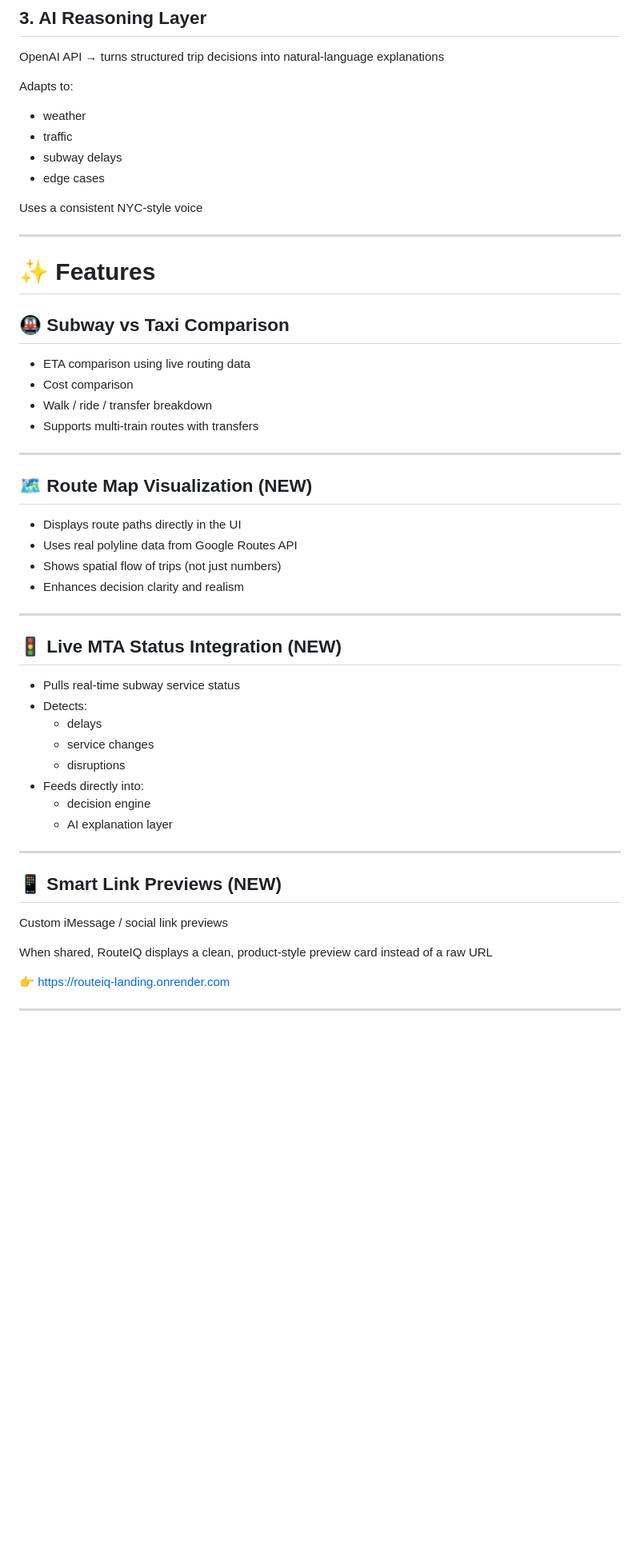
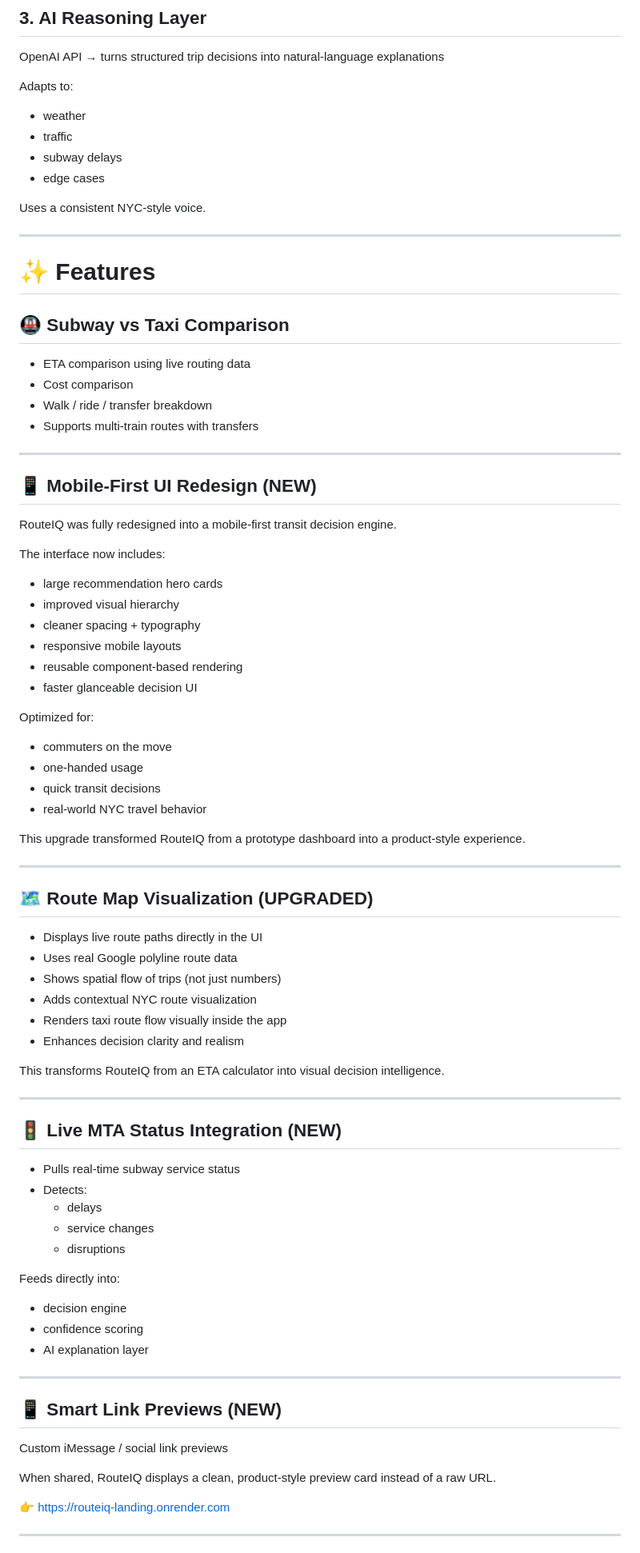
Before and after one commit to dane-anderson/routeiq-nyc, a Markdown page: README.md, the part around one of its changes. Shown at 80% size. GitHub-like rendering; blank space fills up the shorter version.

```diff
--- a/README.md
+++ b/README.md
@@ -96,7 +123,7 @@ Adapts to:
 - subway delays
 - edge cases
 
-Uses a consistent NYC-style voice
+Uses a consistent NYC-style voice.
 
 ---
 
@@ -111,12 +138,40 @@ Uses a consistent NYC-style voice
 
 ---
 
-## 🗺 Route Map Visualization (NEW)
+## 📱 Mobile-First UI Redesign (NEW)
 
-- Displays route paths directly in the UI
-- Uses real polyline data from Google Routes API
+RouteIQ was fully redesigned into a mobile-first transit decision engine.
+
+The interface now includes:
+
+- large recommendation hero cards
+- improved visual hierarchy
+- cleaner spacing + typography
+- responsive mobile layouts
+- reusable component-based rendering
+- faster glanceable decision UI
+
+Optimized for:
+
+- commuters on the move
+- one-handed usage
+- quick transit decisions
+- real-world NYC travel behavior
+
+This upgrade transformed RouteIQ from a prototype dashboard into a product-style experience.
+
+---
+
+## 🗺 Route Map Visualization (UPGRADED)
+
+- Displays live route paths directly in the UI
+- Uses real Google polyline route data
 - Shows spatial flow of trips (not just numbers)
+- Adds contextual NYC route visualization
+- Renders taxi route flow visually inside the app
 - Enhances decision clarity and realism
+
+This transforms RouteIQ from an ETA calculator into visual decision intelligence.
 
 ---
 
@@ -127,9 +182,12 @@ Uses a consistent NYC-style voice
   - delays
   - service changes
   - disruptions
-- Feeds directly into:
-  - decision engine
-  - AI explanation layer
+
+Feeds directly into:
+
+- decision engine
+- confidence scoring
+- AI explanation layer
 
 ---
 
@@ -137,7 +195,7 @@ Uses a consistent NYC-style voice
 
 Custom iMessage / social link previews
 
-When shared, RouteIQ displays a clean, product-style preview card instead of a raw URL
+When shared, RouteIQ displays a clean, product-style preview card instead of a raw URL.
 
 👉 https://routeiq-landing.onrender.com
 
```
Also changed, not shown: other parts of README.md (+113 -20 lines).
